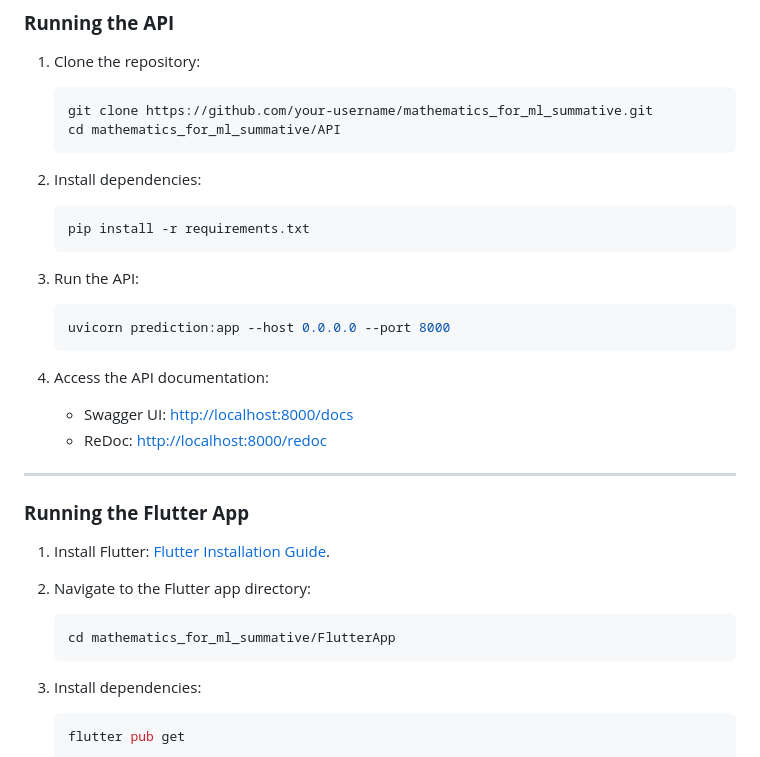
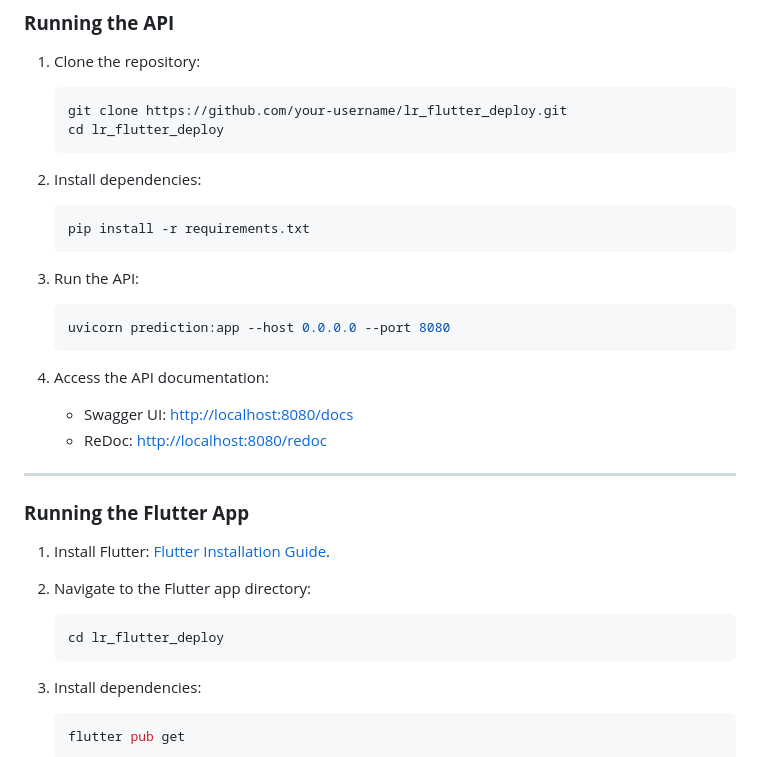
Before and after one commit to Afsaumutoniwase/lr_flutter_deploy, a Markdown page: README.md, the part around the change. GitHub-like rendering.

````diff
--- a/README.md
+++ b/README.md
@@ -84,8 +84,8 @@ lr_flutter_deploy/
 ### **Running the API**
 1. Clone the repository:
    ```bash
-   git clone https://github.com/your-username/mathematics_for_ml_summative.git
-   cd mathematics_for_ml_summative/API
+   git clone https://github.com/your-username/lr_flutter_deploy.git
+   cd lr_flutter_deploy
    ```
 
 2. Install dependencies:
@@ -95,12 +95,12 @@ lr_flutter_deploy/
 
 3. Run the API:
    ```bash
-   uvicorn prediction:app --host 0.0.0.0 --port 8000
+   uvicorn prediction:app --host 0.0.0.0 --port 8080
    ```
 
 4. Access the API documentation:
-   - Swagger UI: [http://localhost:8000/docs](http://localhost:8000/docs)
-   - ReDoc: [http://localhost:8000/redoc](http://localhost:8000/redoc)
+   - Swagger UI: [http://localhost:8080/docs](http://localhost:8080/docs)
+   - ReDoc: [http://localhost:8080/redoc](http://localhost:8080/redoc)
 
 ---
 
@@ -109,7 +109,7 @@ lr_flutter_deploy/
 
 2. Navigate to the Flutter app directory:
    ```bash
-   cd mathematics_for_ml_summative/FlutterApp
+   cd lr_flutter_deploy
    ```
 
 3. Install dependencies:
````
